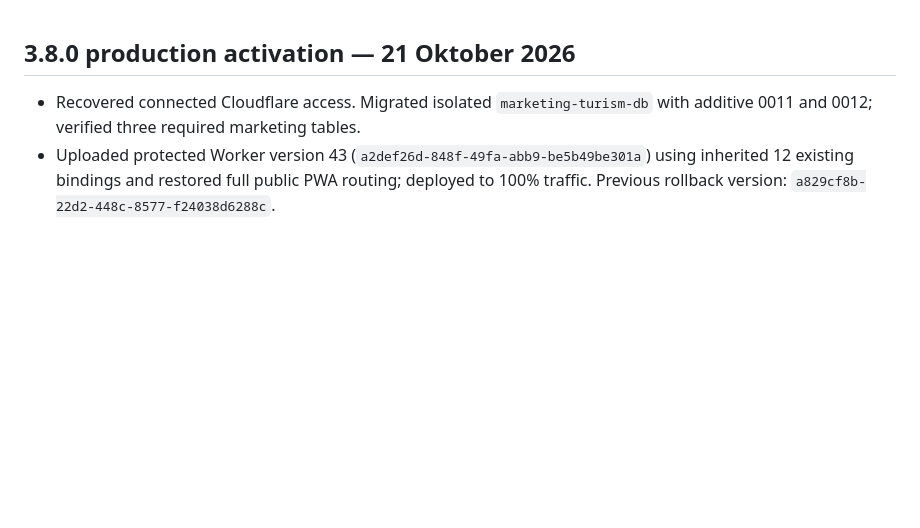
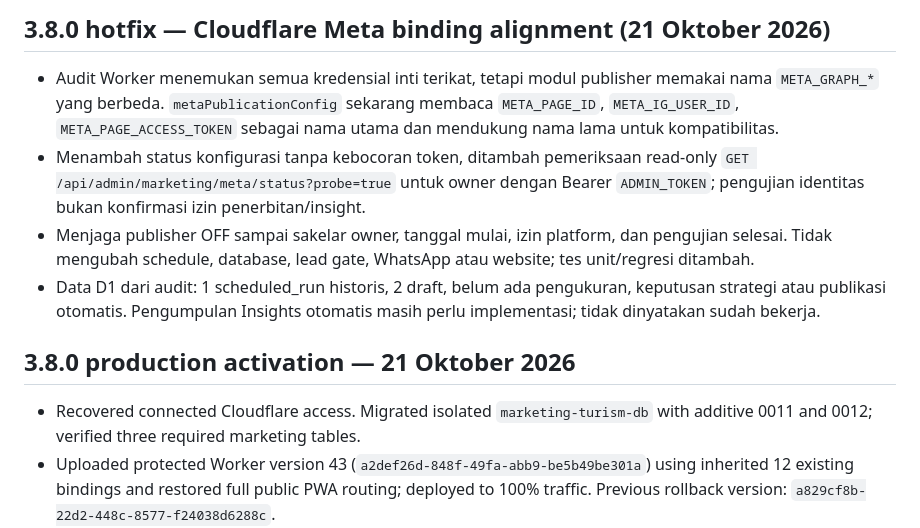
Before and after one commit to rama160/Marketing-turism, a Markdown page: CHANGELOG.md, the part around the change. Drawn GitHub-style; blank space fills up the shorter version.

Commit message:
test/docs: Meta credentials alignment, guarded diagnostics and release notes

```diff
--- a/CHANGELOG.md
+++ b/CHANGELOG.md
@@ -1,3 +1,9 @@
+## 3.8.0 hotfix — Cloudflare Meta binding alignment (21 Oktober 2026)
+- Audit Worker menemukan semua kredensial inti terikat, tetapi modul publisher memakai nama `META_GRAPH_*` yang berbeda. `metaPublicationConfig` sekarang membaca `META_PAGE_ID`, `META_IG_USER_ID`, `META_PAGE_ACCESS_TOKEN` sebagai nama utama dan mendukung nama lama untuk kompatibilitas.
+- Menambah status konfigurasi tanpa kebocoran token, ditambah pemeriksaan read-only `GET /api/admin/marketing/meta/status?probe=true` untuk owner dengan Bearer `ADMIN_TOKEN`; pengujian identitas bukan konfirmasi izin penerbitan/insight.
+- Menjaga publisher OFF sampai sakelar owner, tanggal mulai, izin platform, dan pengujian selesai. Tidak mengubah schedule, database, lead gate, WhatsApp atau website; tes unit/regresi ditambah.
+- Data D1 dari audit: 1 scheduled_run historis, 2 draft, belum ada pengukuran, keputusan strategi atau publikasi otomatis. Pengumpulan Insights otomatis masih perlu implementasi; tidak dinyatakan sudah bekerja.
+
 ## 3.8.0 production activation — 21 Oktober 2026
 - Recovered connected Cloudflare access. Migrated isolated `marketing-turism-db` with additive 0011 and 0012; verified three required marketing tables.
 - Uploaded protected Worker version 43 (`a2def26d-848f-49fa-abb9-be5b49be301a`) using inherited 12 existing bindings and restored full public PWA routing; deployed to 100% traffic. Previous rollback version: `a829cf8b-22d2-448c-8577-f24038d6288c`.
```
